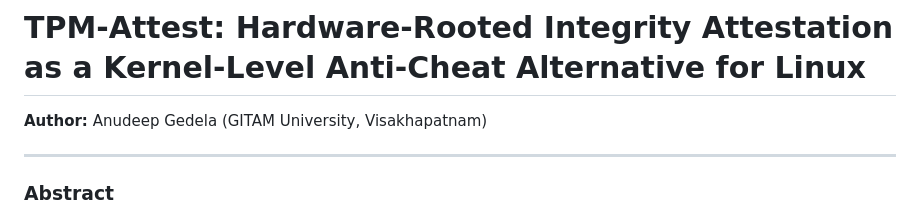
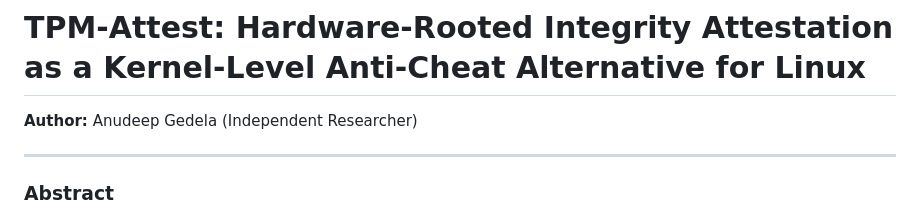
Before and after one commit to grsanudeep42-cmd/tpm-attest, a Markdown page: paper/research_paper.md, the part around the change. Drawn GitHub-style.

Commit message:
docs: update affiliation to Independent Researcher

```diff
--- a/paper/research_paper.md
+++ b/paper/research_paper.md
@@ -1,6 +1,6 @@
 # TPM-Attest: Hardware-Rooted Integrity Attestation as a Kernel-Level Anti-Cheat Alternative for Linux
 
-**Author:** Anudeep Gedela (GITAM University, Visakhapatnam)
+**Author:** Anudeep Gedela (Independent Researcher)
 
 ---
 
```
